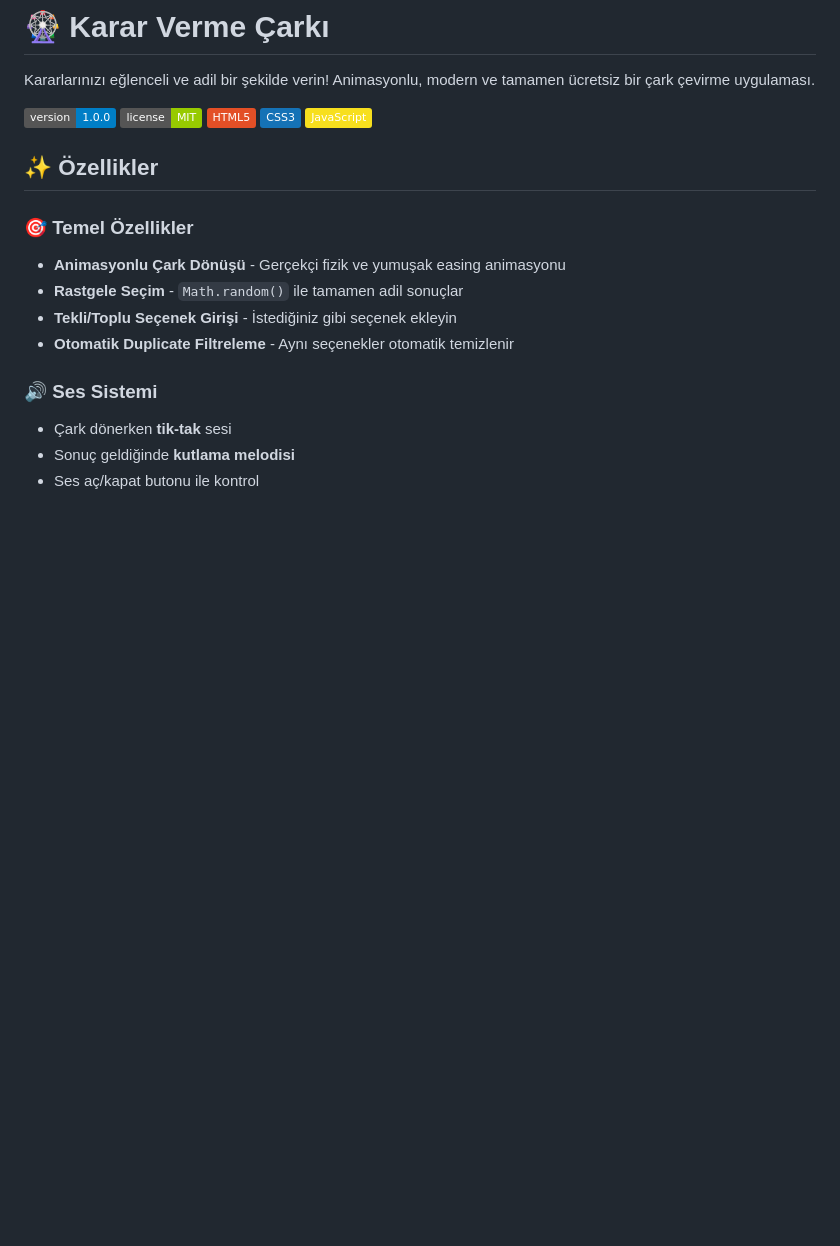
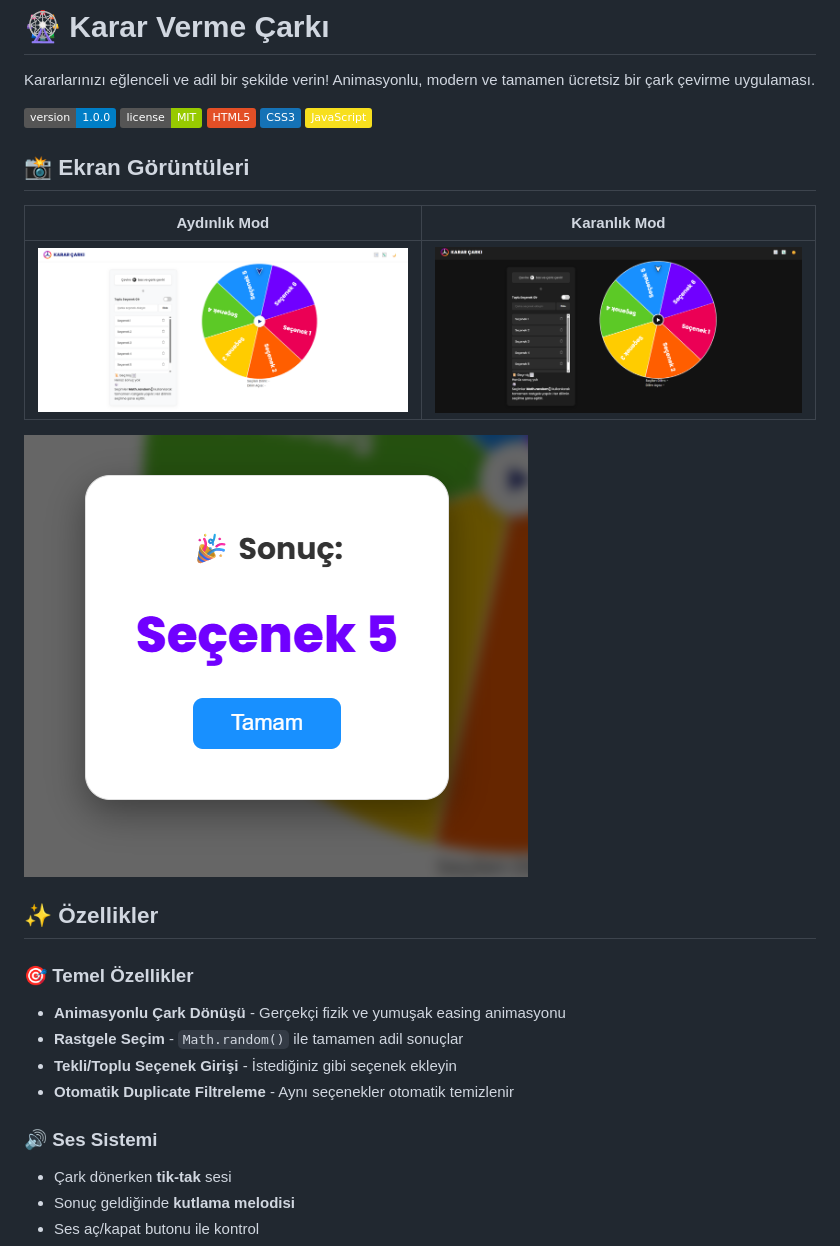
Before and after one commit to captainmgc/karar-verme-carki, a Markdown page: README.md, the part around the change. GitHub-like rendering; pictures changed too: Resimler/Ekran görüntüsü 2025-12-15 211726.png (added), Resimler/Ekran görüntüsü 2025-12-15 211737.png (added), Resimler/Ekran görüntüsü 2025-12-15 211749.png (added); badges without logos; blank space fills up the shorter version.

Commit message:
Ekran görüntüleri README'ye eklendi

```diff
--- a/README.md
+++ b/README.md
@@ -7,6 +7,14 @@ Kararlarınızı eğlenceli ve adil bir şekilde verin! Animasyonlu, modern ve t
 ![HTML5](https://img.shields.io/badge/HTML5-E34F26?logo=html5&logoColor=white)
 ![CSS3](https://img.shields.io/badge/CSS3-1572B6?logo=css3&logoColor=white)
 ![JavaScript](https://img.shields.io/badge/JavaScript-F7DF1E?logo=javascript&logoColor=black)
+
+## 📸 Ekran Görüntüleri
+
+| Aydınlık Mod | Karanlık Mod |
+|:------------:|:------------:|
+| ![Light Mode](Resimler/Ekran%20görüntüsü%202025-12-15%20211737.png) | ![Dark Mode](Resimler/Ekran%20görüntüsü%202025-12-15%20211749.png) |
+
+![Çark Görünümü](Resimler/Ekran%20görüntüsü%202025-12-15%20211726.png)
 
 ## ✨ Özellikler
 
```
